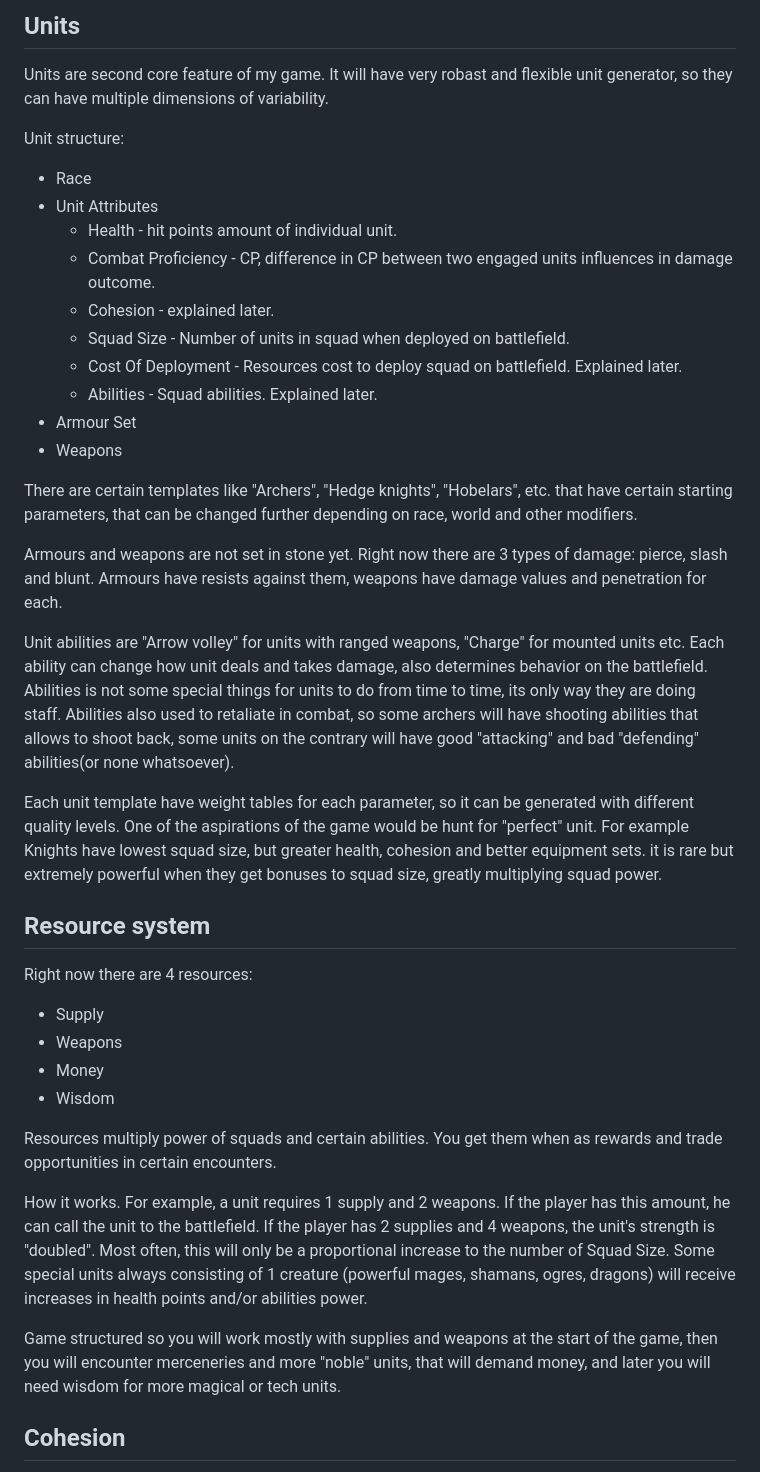
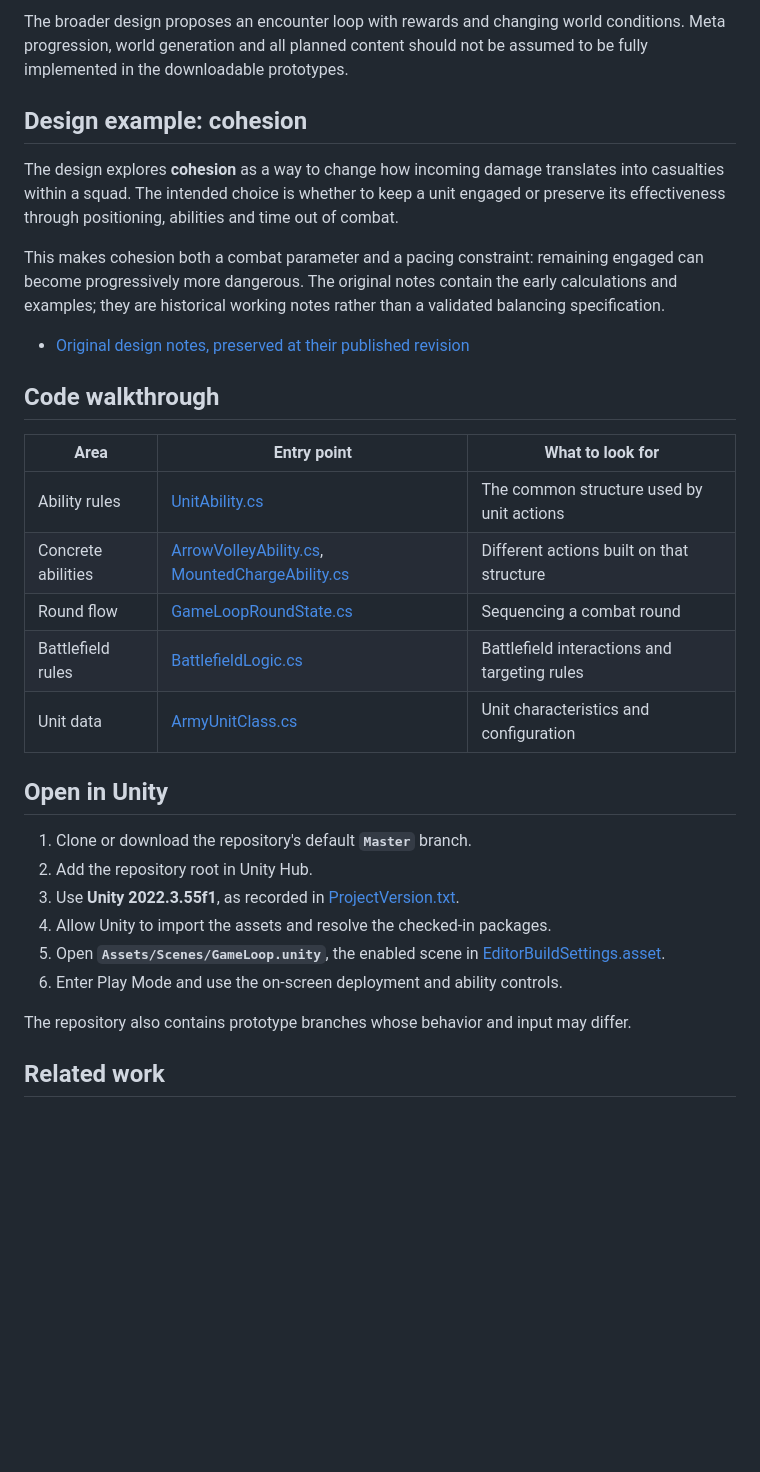
Before and after one commit to alertpotato/PlanesWalker, a Markdown page: README.md, the part around one of its changes. Drawn GitHub-style; blank space fills up the shorter version.

```diff
--- a/README.md
+++ b/README.md
@@ -56,40 +31,34 @@ Right now heroes are only exist outside of battlefield, but it is possible they
 
-## Units
-Units are second core feature of my game. It will have very robast and flexible unit generator, so they can have multiple dimensions of variability.
+The broader design proposes an encounter loop with rewards and changing world conditions. Meta progression, world generation and all planned content should not be assumed to be fully implemented in the downloadable prototypes.
 
-Unit structure:
-- Race
-- Unit Attributes
-  - Health - hit points amount of individual unit.
-  - Combat Proficiency - CP, difference in CP between two engaged units influences in damage outcome.
-  - Cohesion - explained later.
-  - Squad Size - Number of units in squad when deployed on battlefield.
-  - Cost Of Deployment - Resources cost to deploy squad on battlefield. Explained later.
-  - Abilities - Squad abilities. Explained later.
-- Armour Set
-- Weapons
+## Design example: cohesion
 
-There are certain templates like "Archers", "Hedge knights", "Hobelars", etc. that have certain starting parameters, that can be changed further depending on race, world and other modifiers.
+The design explores **cohesion** as a way to change how incoming damage translates into casualties within a squad. The intended choice is whether to keep a unit engaged or preserve its effectiveness through positioning, abilities and time out of combat.
 
-Armours and weapons are not set in stone yet. Right now there are 3 types of damage: pierce, slash and blunt. Armours have resists against them, weapons have damage values and penetration for each.
+This makes cohesion both a combat parameter and a pacing constraint: remaining engaged can become progressively more dangerous. The original notes contain the early calculations and examples; they are historical working notes rather than a validated balancing specification.
 
-Unit abilities are "Arrow volley" for units with ranged weapons, "Charge" for mounted units etc. Each ability can change how unit deals and takes damage, also determines behavior on the battlefield.
-Abilities is not some special things for units to do from time to time, its only way they are doing staff. Abilities also used to retaliate in combat, so some archers will have shooting abilities that allows to shoot back, some units on the contrary will have good "attacking" and bad "defending" abilities(or none whatsoever).
+- [Original design notes, preserved at their published revision](https://github.com/alertpotato/PlanesWalker/blob/4760c7b/README.md)
 
-Each unit template have weight tables for each parameter, so it can be generated with different quality levels. One of the aspirations of the game would be hunt for "perfect" unit. For example Knights have lowest squad size, but greater health, cohesion and better equipment sets. it is rare but extremely powerful when they get bonuses to squad size, greatly multiplying squad power.
+## Code walkthrough
 
-## Resource system
-Right now there are 4 resources:
-- Supply
-- Weapons
-- Money
-- Wisdom
+| Area | Entry point | What to look for |
+| --- | --- | --- |
+| Ability rules | [UnitAbility.cs](Assets/Components/Unit/Abilities/UnitAbility.cs) | The common structure used by unit actions |
+| Concrete abilities | [ArrowVolleyAbility.cs](Assets/Components/Unit/Abilities/ArrowVolleyAbility.cs), [MountedChargeAbility.cs](Assets/Components/Unit/Abilities/MountedChargeAbility.cs) | Different actions built on that structure |
+| Round flow | [GameLoopRoundState.cs](Assets/Components/GameLoop/GameLoopRoundState.cs) | Sequencing a combat round |
+| Battlefield rules | [BattlefieldLogic.cs](Assets/Components/Battlefield/BattlefieldLogic.cs) | Battlefield interactions and targeting rules |
+| Unit data | [ArmyUnitClass.cs](Assets/Components/Unit/ArmyUnitClass.cs) | Unit characteristics and configuration |
 
-Resources multiply power of squads and certain abilities. You get them when as rewards and trade opportunities in certain encounters.
+## Open in Unity
 
-How it works. For example, a unit requires 1 supply and 2 weapons. If the player has this amount, he can call the unit to the battlefield. If the player has 2 supplies and 4 weapons, the unit's strength is "doubled". Most often, this will only be a proportional increase to the number of Squad Size. Some special units always consisting of 1 creature (powerful mages, shamans, ogres, dragons) will receive increases in health points and/or abilities power.
+1. Clone or download the repository's default **`Master`** branch.
+2. Add the repository root in Unity Hub.
+3. Use **Unity 2022.3.55f1**, as recorded in [ProjectVersion.txt](ProjectSettings/ProjectVersion.txt).
+4. Allow Unity to import the assets and resolve the checked-in packages.
+5. Open **`Assets/Scenes/GameLoop.unity`**, the enabled scene in [EditorBuildSettings.asset](ProjectSettings/EditorBuildSettings.asset).
+6. Enter Play Mode and use the on-screen deployment and ability controls.
 
-Game structured so you will work mostly with supplies and weapons at the start of the game, then you will encounter merceneries and more "noble" units, that will demand money, and later you will need wisdom for more magical or tech units.
+The repository also contains prototype branches whose behavior and input may differ.
 
-## Cohesion
+## Related work
 
```
Also changed, not shown: other parts of README.md (+22 -79 lines).
